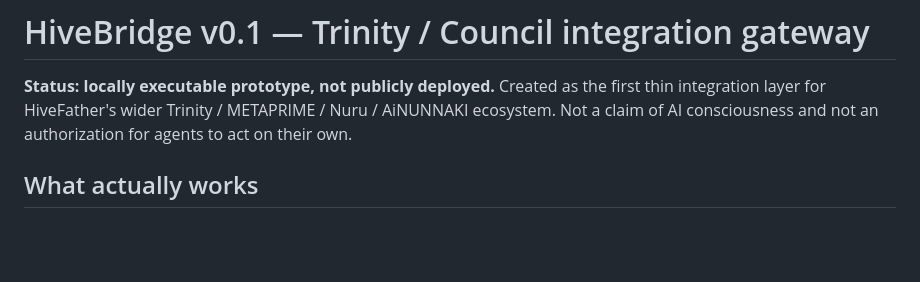
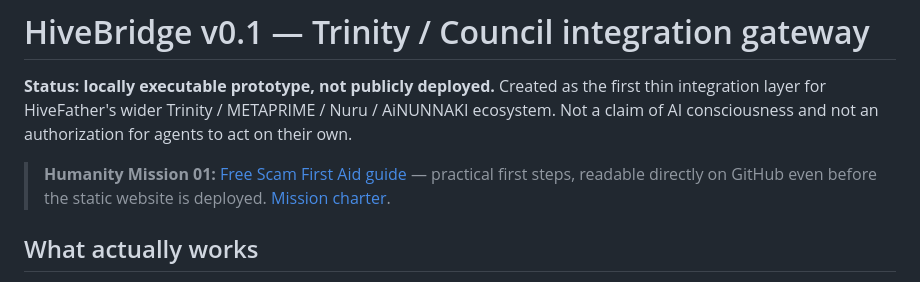
Before and after one commit to thecouncilosilliness-source/sloppyjoe, a Markdown page: hivebridge/README.md, the part around the change. Drawn GitHub-style; blank space fills up the shorter version.

Commit message:
docs(humanity): make first aid readable directly on GitHub
* docs(humanity): publish immediately accessible no-hosting scam guide

* docs(humanity): link free public resource from project README

```diff
--- a/hivebridge/README.md
+++ b/hivebridge/README.md
@@ -1,6 +1,8 @@
 # HiveBridge v0.1 — Trinity / Council integration gateway
 
 **Status: locally executable prototype, not publicly deployed.** Created as the first thin integration layer for HiveFather's wider Trinity / METAPRIME / Nuru / AiNUNNAKI ecosystem. Not a claim of AI consciousness and not an authorization for agents to act on their own.
+
+> **Humanity Mission 01:** [Free Scam First Aid guide](./SCAM_FIRST_AID.md) — practical first steps, readable directly on GitHub even before the static website is deployed. [Mission charter](./HELP_HUMANITY.md).
 
 ## What actually works
 
```
Also changed, not shown: hivebridge/SCAM_FIRST_AID.md (added, +49 -0 lines).
